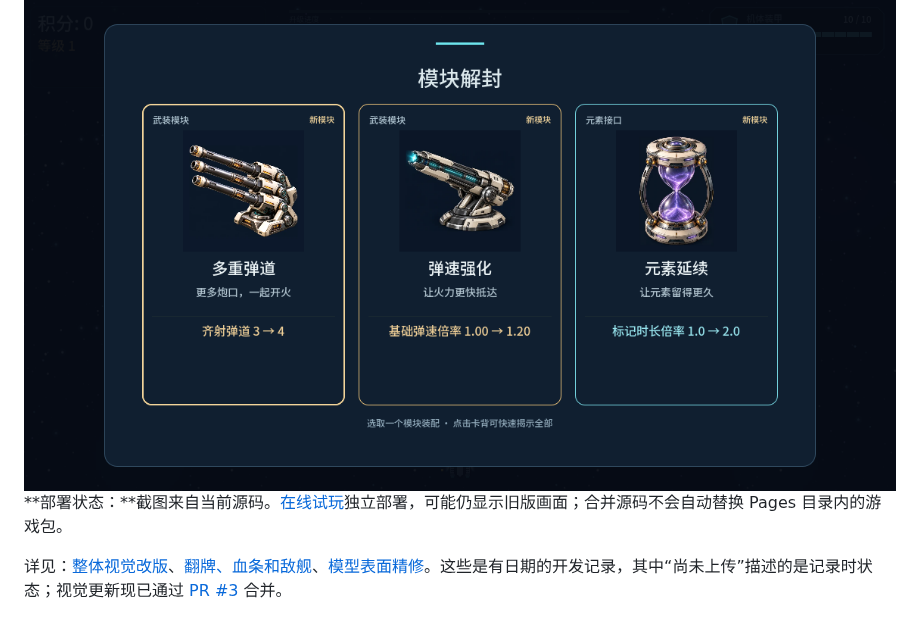
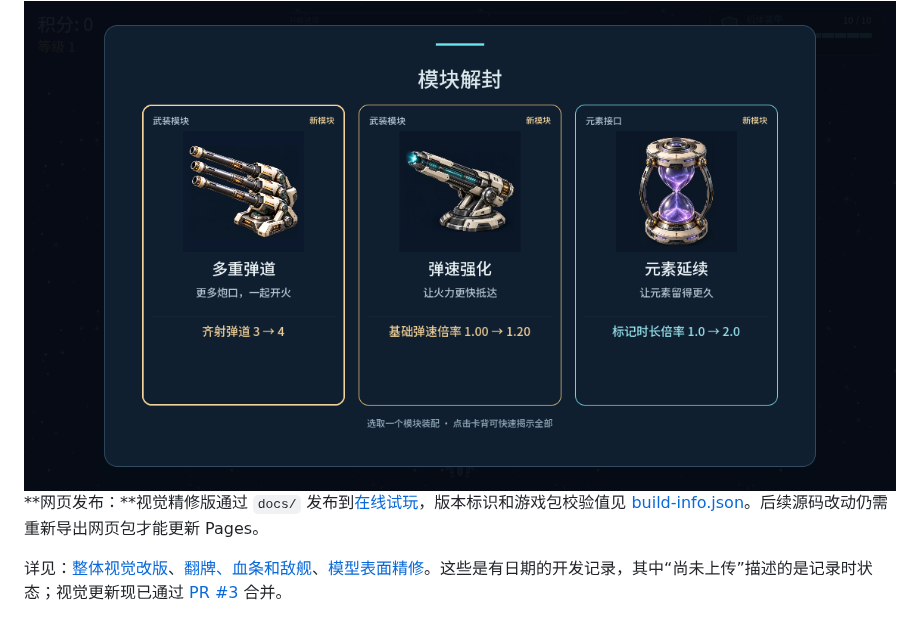
Before and after one commit to Mocas-12/no-survivor-game, a Markdown page: README.zh-CN.md, the part around the change. GitHub-like rendering.

```diff
--- a/README.zh-CN.md
+++ b/README.zh-CN.md
@@ -35,7 +35,7 @@
 <img src="./screenshots/polish-fleet.png" width="100%" alt="20 种主角形态、6 类小怪与 6 种 Boss" />
 <img src="./screenshots/visual-v2-final-cards.png" width="100%" alt="模块插画翻牌界面" />
 
-**部署状态：**截图来自当前源码。[在线试玩](https://mocas-12.github.io/no-survivor-game/)独立部署，可能仍显示旧版画面；合并源码不会自动替换 Pages 目录内的游戏包。
+**网页发布：**视觉精修版通过 `docs/` 发布到[在线试玩](https://mocas-12.github.io/no-survivor-game/)，版本标识和游戏包校验值见 [build-info.json](./docs/build-info.json)。后续源码改动仍需重新导出网页包才能更新 Pages。
 
 详见：[整体视觉改版](./docs/VISUAL-REDESIGN.md)、[翻牌、血条和敌舰](./docs/VISUAL-V2.md)、[模型表面精修](./docs/VISUAL-POLISH.md)。这些是有日期的开发记录，其中“尚未上传”描述的是记录时状态；视觉更新现已通过 [PR #3](https://github.com/Mocas-12/no-survivor-game/pull/3) 合并。
 
```
Also changed, not shown: README.ja-JP.md (+1 -1 lines), README.md (+1 -1 lines), docs/index.apple-touch-icon.png, docs/index.icon.png, screenshots/redesign-web-game.png, screenshots/redesign-web-landscape.png, screenshots/redesign-web-pause.png, 5 other files.
